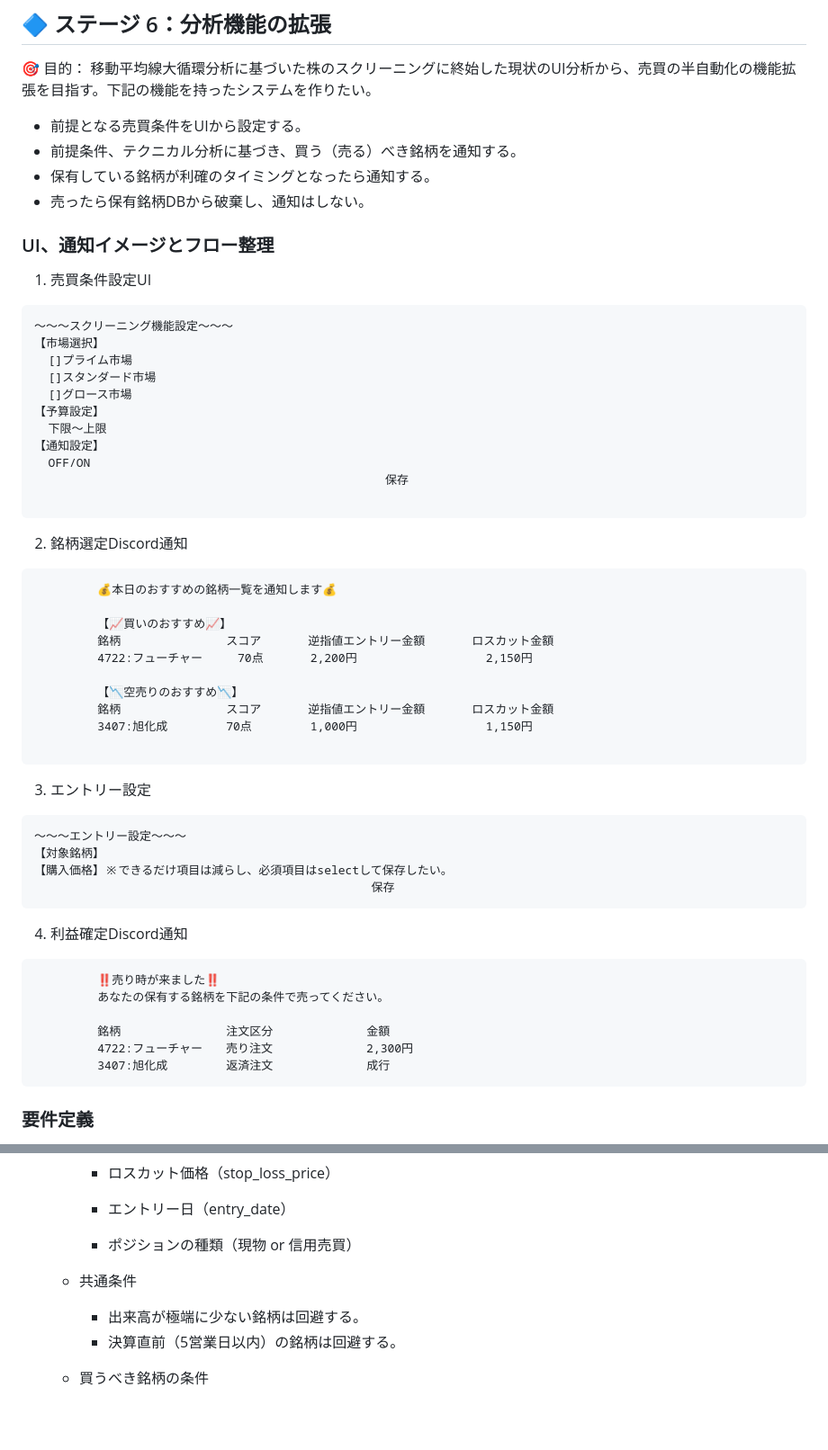
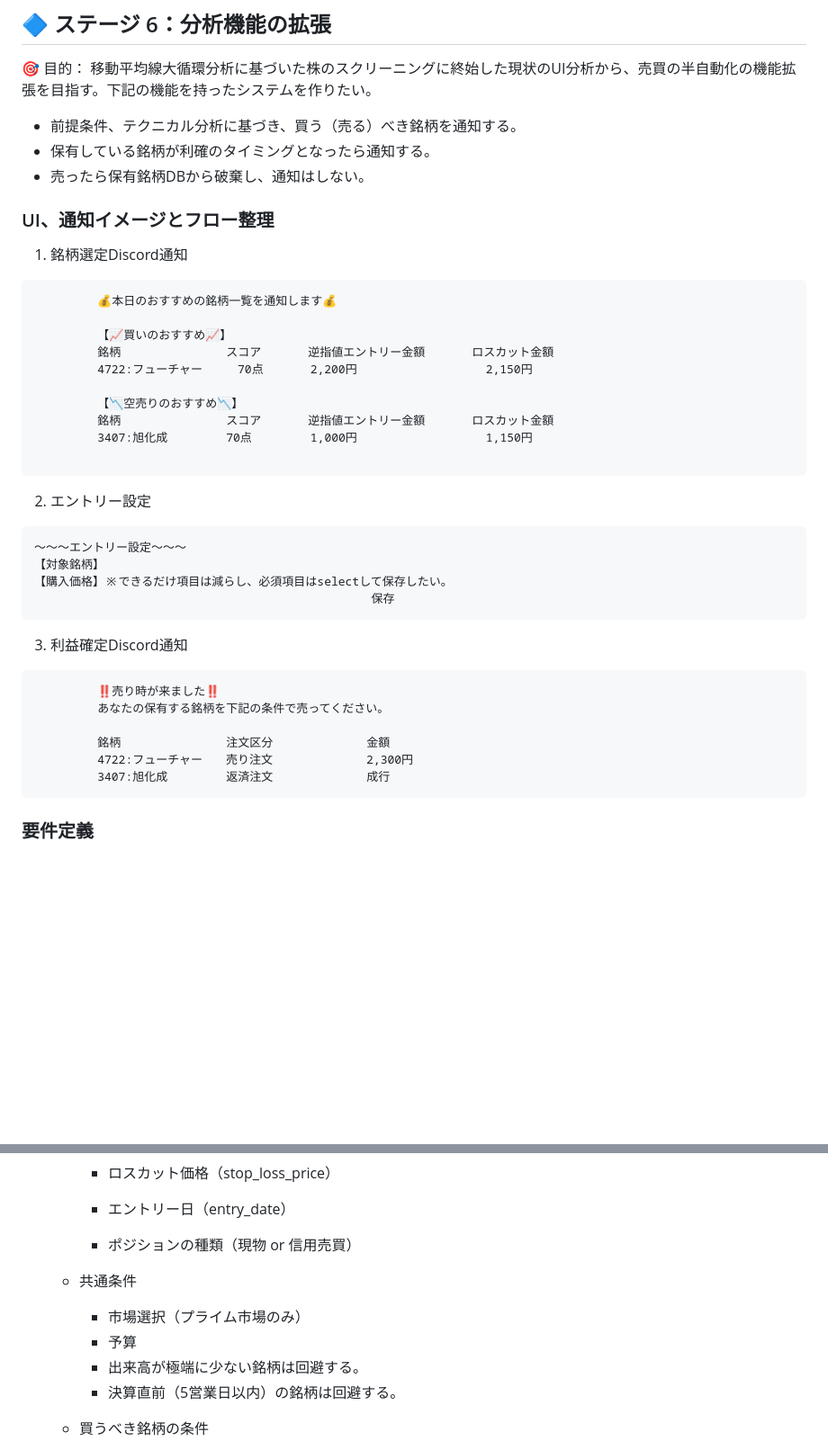
Before and after one commit to hiropon0216/stock_screening_app, a Markdown page: README.md, 2 parts joined by grey strips. Shown at 90% size. Rendered like a GitHub page; blank space fills up the shorter version.

````diff
--- a/README.md
+++ b/README.md
@@ -165,29 +165,13 @@ Webhookを用いて、Pythonから通知を送る。
 ## 🔷 ステージ 6：分析機能の拡張
 🎯 目的：
 移動平均線大循環分析に基づいた株のスクリーニングに終始した現状のUI分析から、売買の半自動化の機能拡張を目指す。下記の機能を持ったシステムを作りたい。
-   * 前提となる売買条件をUIから設定する。
    * 前提条件、テクニカル分析に基づき、買う（売る）べき銘柄を通知する。
    * 保有している銘柄が利確のタイミングとなったら通知する。
    * 売ったら保有銘柄DBから破棄し、通知はしない。
 
 ### UI、通知イメージとフロー整理
-   1. 売買条件設定UI
 
- ```
- ～～～スクリーニング機能設定～～～
- 【市場選択】
-   []プライム市場
-   []スタンダード市場
-   []グロース市場
- 【予算設定】
-   下限～上限
-【通知設定】
-   OFF/ON
-                                                   保存
-
-```
-
-   2. 銘柄選定Discord通知
+   1. 銘柄選定Discord通知
 ```
          💰本日のおすすめの銘柄一覧を通知します💰
 
@@ -200,14 +184,14 @@ Webhookを用いて、Pythonから通知を送る。
          3407:旭化成　　　　　70点　　　　　1,000円　　　　　　　　　　　1,150円
 
 ```
-   3. エントリー設定
+   2. エントリー設定
 ```
 ～～～エントリー設定～～～
 【対象銘柄】
 【購入価格】※できるだけ項目は減らし、必須項目はselectして保存したい。
                                                 保存
 ```
-   4. 利益確定Discord通知
+   3. 利益確定Discord通知
 ```
          ‼️売り時が来ました‼️
          あなたの保有する銘柄を下記の条件で売ってください。
@@ -216,8 +200,6 @@ Webhookを用いて、Pythonから通知を送る。
          4722:フューチャー　　売り注文　　　　　　　　2,300円
          3407:旭化成　　　　　返済注文　     　　　　成行
 ```
-
-
  ### 要件定義
 
  0. 前提となるスクリーニング前の条件の選択機能(銘柄スクリーニング画面から遷移して、通知条件画面に移るように別途実装予定)
@@ -243,6 +225,8 @@ Webhookを用いて、Pythonから通知を送る。
 
          * ポジションの種類（現物 or 信用売買）
       * 共通条件
+         * 市場選択（プライム市場のみ）
+         * 予算
          * 出来高が極端に少ない銘柄は回避する。
          * 決算直前（5営業日以内）の銘柄は回避する。
       * 買うべき銘柄の条件
````
